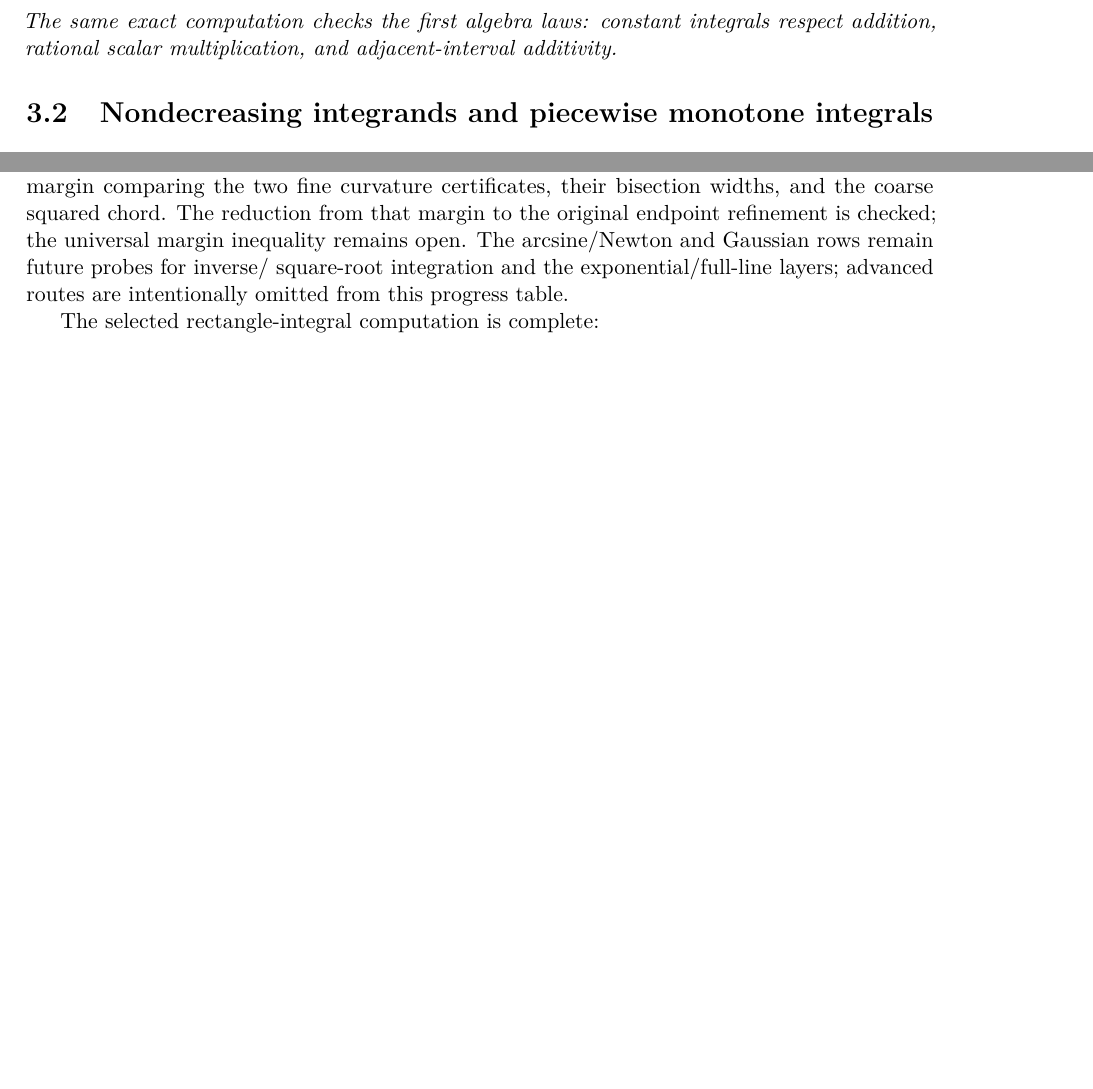
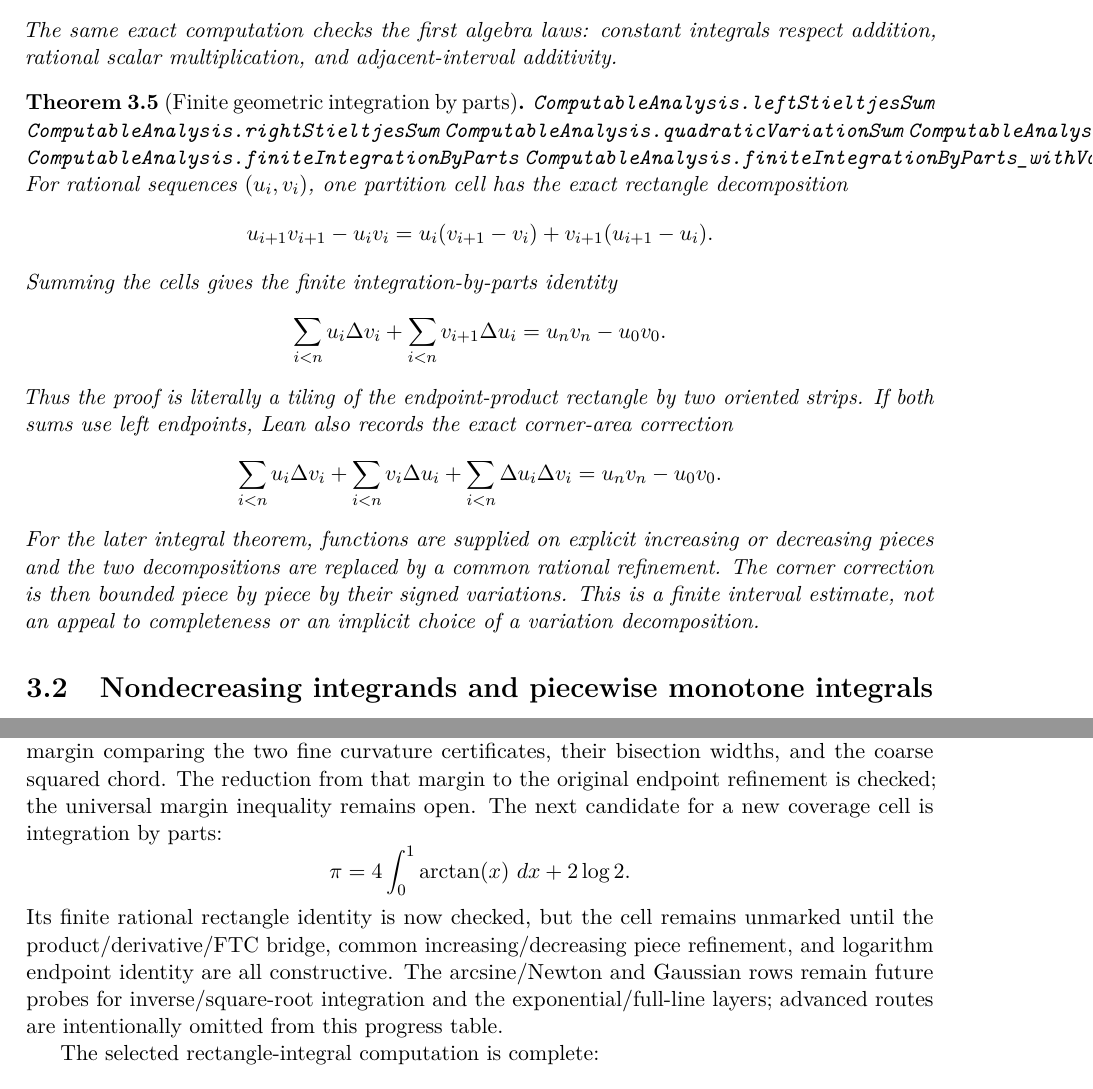
Before and after one commit to liuyao12/computable-analysis, a LaTeX thesis (blueprint/src/web.tex, which reads blueprint/src/03-integrals.tex, blueprint/src/pi-scoreboard-table.tex): two parts of pages 39 and 101 of 110 before the commit and two parts of pages 40 and 102 of 111 after it, joined at a grey line, cut so that both start at the same text, the shorter picture padded with empty space. Compiled offline with pdfLaTeX.

Commit message:
Add finite geometric integration by parts

```diff
--- a/blueprint/src/03-integrals.tex
+++ b/blueprint/src/03-integrals.tex
@@ -167,6 +167,44 @@ two exact rational intervals overlap at every stage.  Thus the first
 The same exact computation checks the first algebra laws: constant integrals
 respect addition, rational scalar multiplication, and adjacent-interval
 additivity.
+\end{theorem}
+
+\begin{theorem}[Finite geometric integration by parts]
+\label{thm:finite-geometric-integration-by-parts}
+\lean{ComputableAnalysis.leftStieltjesSum}
+\lean{ComputableAnalysis.rightStieltjesSum}
+\lean{ComputableAnalysis.quadraticVariationSum}
+\lean{ComputableAnalysis.productIncrement_decomposition}
+\lean{ComputableAnalysis.finiteIntegrationByParts}
+\lean{ComputableAnalysis.finiteIntegrationByParts_withVariation}
+\uses{def:definite-integral-identity}
+\leanok
+For rational sequences \((u_i,v_i)\), one partition cell has the exact
+rectangle decomposition
+\[
+ u_{i+1}v_{i+1}-u_iv_i
+ =u_i(v_{i+1}-v_i)+v_{i+1}(u_{i+1}-u_i).
+\]
+Summing the cells gives the finite integration-by-parts identity
+\[
+ \sum_{i<n}u_i\Delta v_i+
+ \sum_{i<n}v_{i+1}\Delta u_i
+ =u_nv_n-u_0v_0.
+\]
+Thus the proof is literally a tiling of the endpoint-product rectangle by
+two oriented strips.  If both sums use left endpoints, Lean also records the
+exact corner-area correction
+\[
+ \sum_{i<n}u_i\Delta v_i+
+ \sum_{i<n}v_i\Delta u_i+
+ \sum_{i<n}\Delta u_i\Delta v_i
+ =u_nv_n-u_0v_0.
+\]
+For the later integral theorem, functions are supplied on explicit increasing
+or decreasing pieces and the two decompositions are replaced by a common
+rational refinement.  The corner correction is then bounded piece by piece
+by their signed variations.  This is a finite interval estimate, not an
+appeal to completeness or an implicit choice of a variation decomposition.
 \end{theorem}
 
 \section{Nondecreasing integrands and piecewise monotone integrals}
--- a/blueprint/src/pi-scoreboard-table.tex
+++ b/blueprint/src/pi-scoreboard-table.tex
@@ -54,6 +54,13 @@ problem, not a missing calculus gate.  Lean now reduces it to
 margin comparing the two fine curvature certificates, their bisection widths,
 and the coarse squared chord.  The reduction from that margin to the original
 endpoint refinement is checked; the universal margin inequality remains open.
-The arcsine/Newton and Gaussian rows remain future probes for inverse/
-square-root integration and the exponential/full-line layers; advanced routes
-are intentionally omitted from this progress table.
+The next candidate for a new coverage cell is integration by parts:
+\[
+  \pi=4\int_0^1\arctan(x)\,\dd x+2\log 2.
+\]
+Its finite rational rectangle identity is now checked, but the cell remains
+unmarked until the product/derivative/FTC bridge, common increasing/decreasing
+piece refinement, and logarithm endpoint identity are all constructive.  The
+arcsine/Newton and Gaussian rows remain future probes for inverse/square-root
+integration and the exponential/full-line layers; advanced routes are
+intentionally omitted from this progress table.
```
Also changed, not shown: GOALS.md (+15 -0 lines), README.md, 3 other files.
